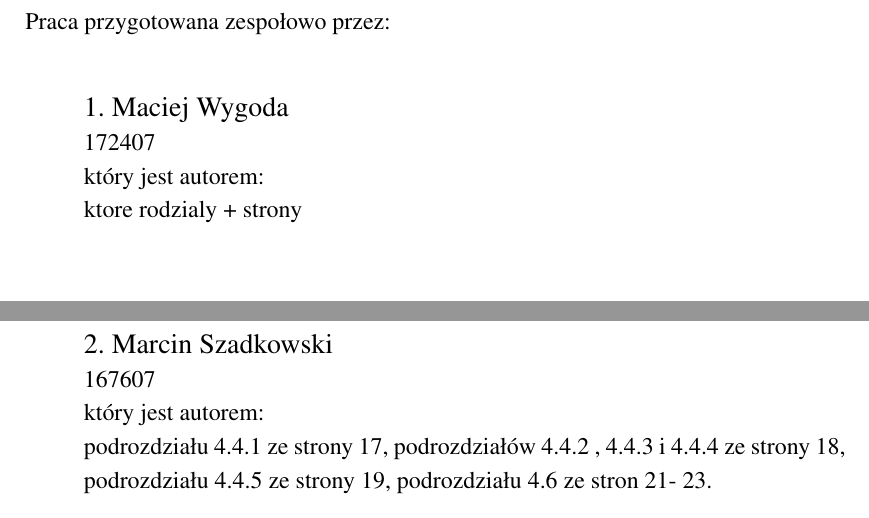
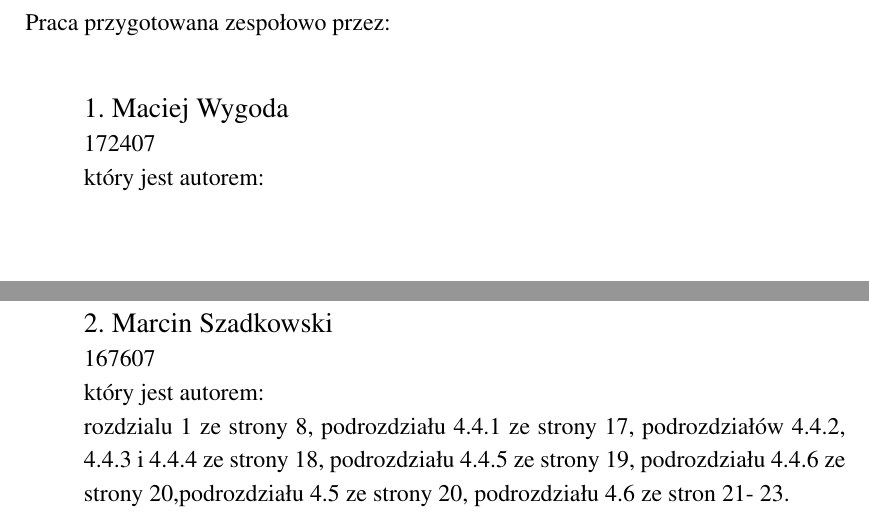
Before and after one commit to mszadko/thesis_1, a LaTeX thesis (LaTeX/thesis_1.tex): two parts of page 2 of 27, joined at a grey line, cut so that both start at the same text. Compiled offline with pdfLaTeX.

Commit message:
chapters

```diff
--- a/LaTeX/thesis_1.tex
+++ b/LaTeX/thesis_1.tex
@@ -25,7 +25,7 @@
 
 \begin{document}
 \maketitle
-\twoppage{Maciej Wygoda}{172407}{ktore rodzialy + strony}{Marcin Szadkowski}{167607}{podrozdziału 4.4.1 ze strony 17, podrozdziałów 4.4.2 , 4.4.3 i 4.4.4 ze strony 18, podrozdziału 4.4.5 ze strony 19, podrozdziału 4.6 ze stron 21- 23. }
+\twoppage{Maciej Wygoda}{172407}{}{Marcin Szadkowski}{167607}{rozdzialu 1 ze strony 8, podrozdziału 4.4.1 ze strony 17, podrozdziałów 4.4.2, 4.4.3 i 4.4.4 ze strony 18, podrozdziału 4.4.5 ze strony 19, podrozdziału 4.4.6 ze strony 20,podrozdziału 4.5 ze strony 20, podrozdziału 4.6 ze stron 21- 23. }
 \statementpage
 \abstractpage
 {Implementacja sieciowej gry wideo z wykorzystaniem silnika Unreal Engine 4}
```
Also changed, not shown: LaTeX/thesis_1.pdf, 1 other file.
